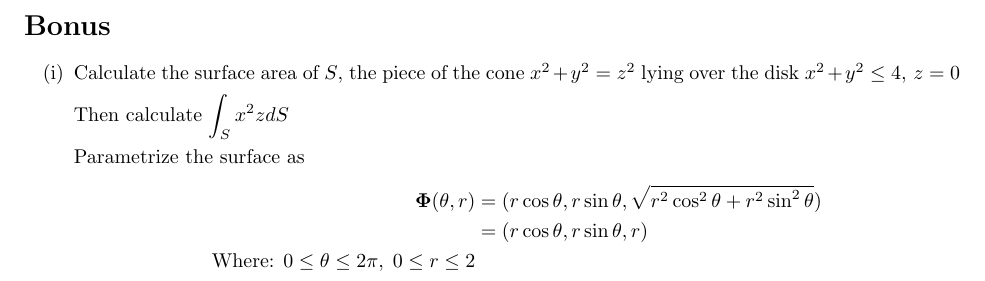
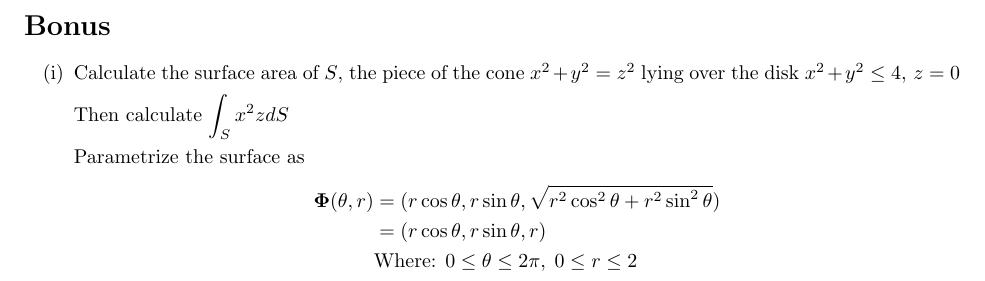
Before and after one commit to poonkeegan/school, a LaTeX document (matb42/a7.tex): part of page 9 of 9, cut so that both start at the same text. Compiled offline with pdfLaTeX.

Commit message:
Mon Mar 12 18:24:47 EDT 2018

```diff
--- a/matb42/a7.tex
+++ b/matb42/a7.tex
@@ -252,7 +252,7 @@ Mar 13th 2018}
     \begin{align*}
     \boldsymbol \Phi (\theta, r) &= (r\cos \theta, r\sin \theta, \sqrt{r^2\cos^2\theta + r^2\sin^2\theta}) \\
     &= (r\cos \theta, r\sin \theta, r) \\
-    \text{Where: } 0 \leq \theta \leq 2\pi, \; 0 \leq r \leq 2
+    &\text{Where: } 0 \leq \theta \leq 2\pi, \; 0 \leq r \leq 2
     \end{align*}
 \end{enumerate}
 \end{document}
```
Also changed, not shown: matb42/a7.pdf.
